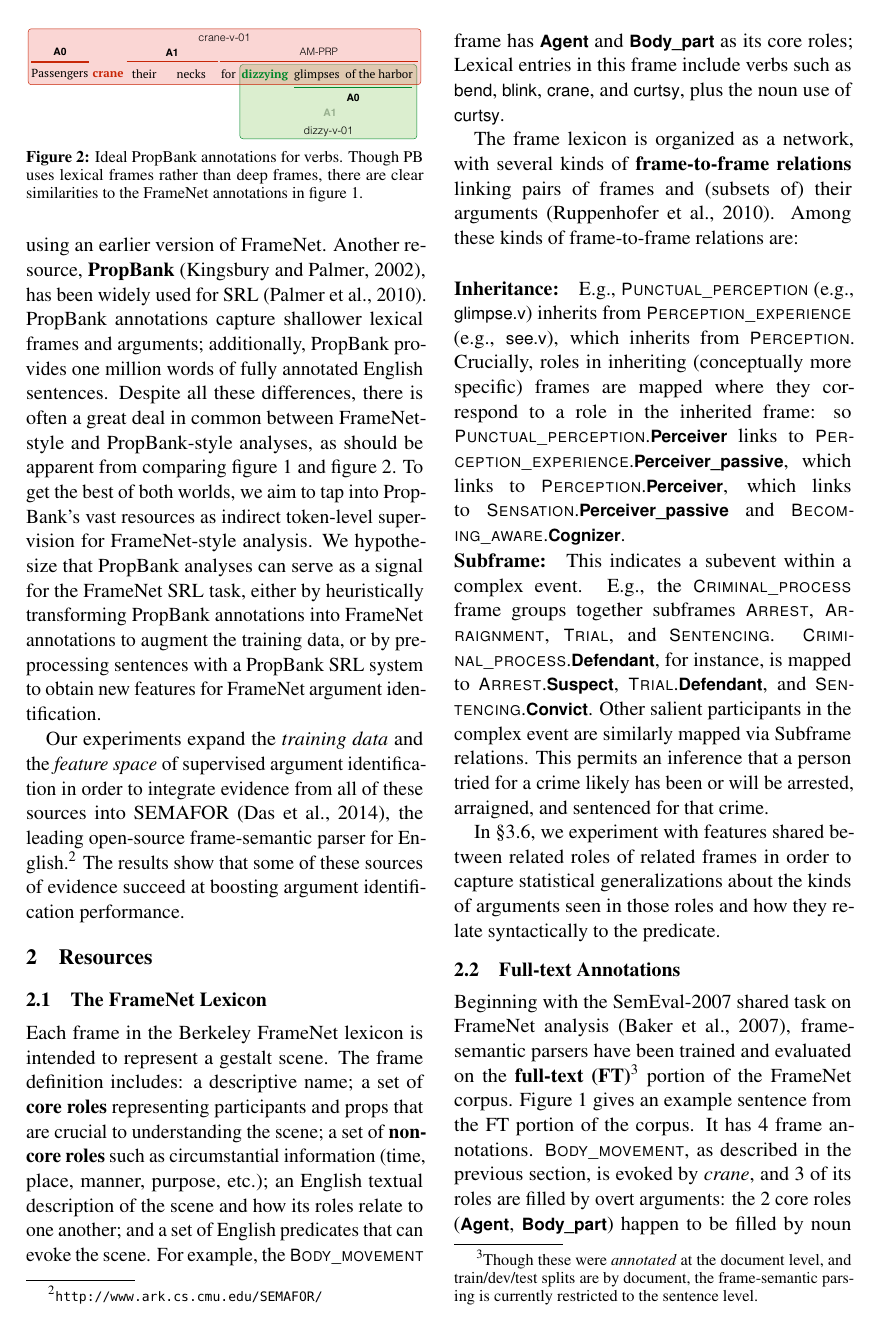
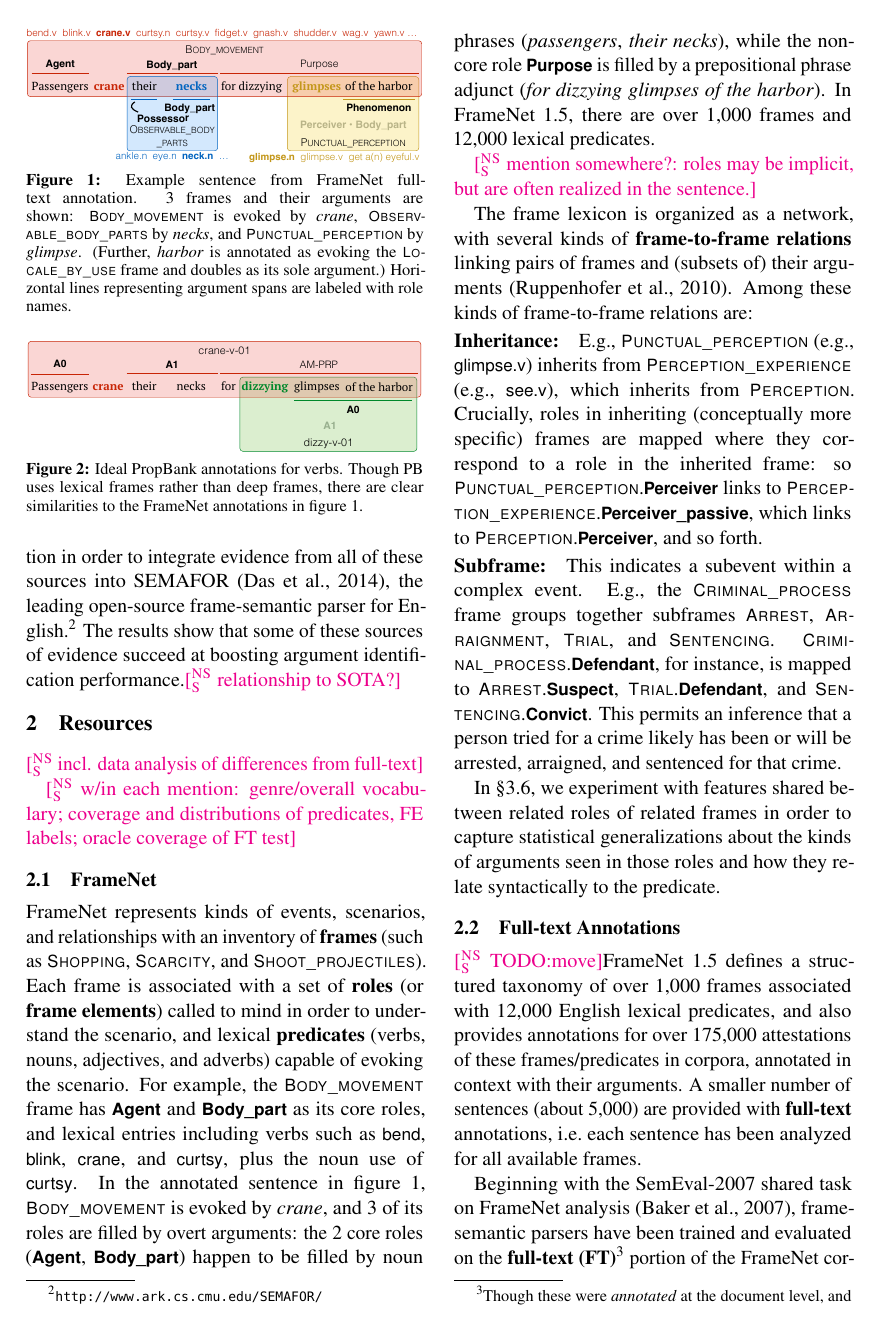
Before and after one commit to meghana-kshirsagar/acl2015, a LaTeX paper (argid_short.tex): page 2 of 10. Compiled offline with pdfLaTeX.

Commit message:
condensing, reoganizing intro, etc.

```diff
--- a/argid_short.tex
+++ b/argid_short.tex
@@ -233,8 +233,8 @@
 \newcommand{\stmarker}{\ensuretext{\textcolor{blue}{\ensuremath{^{\textsc{S}}_{\textsc{T}}}}}}
 \newcommand{\jbmarker}{\ensuretext{\textcolor{orange}{\ensuremath{^{\textsc{J}}_{\textsc{B}}}}}}
 \newcommand{\dbmarker}{\ensuretext{\textcolor{purple}{\ensuremath{^{\textsc{D}}_{\textsc{B}}}}}}
-%\newcommand{\arkcomment}[3]{\ensuretext{\textcolor{#3}{[#1 #2]}}}
-\newcommand{\arkcomment}[3]{}
+\newcommand{\arkcomment}[3]{\ensuretext{\textcolor{#3}{[#1 #2]}}}
+%\newcommand{\arkcomment}[3]{}
 \newcommand{\cjd}[1]{\arkcomment{\cjdmarker}{#1}{red}}
 \newcommand{\nss}[1]{\arkcomment{\nssmarker}{#1}{magenta}}
 \newcommand{\mk}[1]{\arkcomment{\mkmarker}{#1}{mdgreen}}
@@ -439,9 +408,3 @@ as well as the (type-level) hierarchical structure of the FrameNet lexicon.
-\begin{figure}
-\includegraphics[width=\columnwidth]{fig/harbor-pb.pdf}
-\caption{Ideal PropBank annotations for verbs. Though PB uses lexical frames rather than deep frames,
-there are clear similarities to the FrameNet annotations in \cref{fig:harbor-fn}.}
-\label{fig:harbor-pb}
-\end{figure}
 
 In this paper, we address the \textbf{argument identification}
 subtask of finding and labeling arguments
@@ -458,4 +421,3 @@ additionally, PropBank provides one million words of fully annotated English sen
 Despite all these differences, there is often a great deal in common between
 FrameNet-style and PropBank-style analyses, as should be apparent from comparing
 \cref{fig:harbor-fn} and \cref{fig:harbor-pb}.
-To get the best of both worlds, we aim to tap into PropBank's vast resources
@@ -467,7 +436,31 @@ of supervised argument identification
 in order to integrate evidence from all of these sources
 into SEMAFOR \citep{das-14}, the leading open-source frame-semantic parser for English.\footnote{\url{http://www.ark.cs.cmu.edu/SEMAFOR/}}
 The results show that some of these sources of evidence succeed
-at boosting argument identification performance.\nss{SOTA (without constraints)?}
+at boosting argument identification performance.\nss{relationship to SOTA?}
+
+\begin{figure}
+\includegraphics[width=\columnwidth]{fig/harbor-fn.pdf}
+\caption{Example sentence from FrameNet full-text annotation.
+3~frames and their arguments are shown:
+\fnf{Body\_movement} is evoked by \textit{crane},
+\fnf{Observable\_body\_parts} by \textit{necks},
+and \fnf{Punctual\_perception} by \textit{glimpse}.
+(Further, \textit{harbor} is annotated as evoking the \fnf{Locale\_by\_use} frame
+and doubles as its sole argument.)
+Horizontal lines representing argument spans
+are labeled with role names.}
+\label{fig:harbor-fn}
+\end{figure}
+
+
+
+\begin{figure}
+\includegraphics[width=\columnwidth]{fig/harbor-pb.pdf}
+\caption{Ideal PropBank annotations for verbs. Though PB uses lexical frames rather than deep frames,
+there are clear similarities to the FrameNet annotations in \cref{fig:harbor-fn}.}
+\label{fig:harbor-pb}
+\end{figure}
+
 
 
 \section{Resources}
@@ -476,31 +469,48 @@ at boosting argument identification performance.\nss{SOTA (without constraints)?
 
 \nss{w/in each mention: genre/overall vocabulary; coverage and distributions of predicates, FE labels; oracle coverage of FT test}
 
-\subsection{The FrameNet Lexicon}\label{sec:lex}
+\subsection{FrameNet}\label{sec:fn}
 
-Each frame in the Berkeley FrameNet lexicon is intended to represent a gestalt scene.
-The frame definition includes: a descriptive name;
-a set of \textbf{core roles} representing participants and props that are crucial
-to understanding the scene; a set of \textbf{non-core roles} such as circumstantial
-information (time, place, manner, purpose, etc.);
-an English textual description of the scene and how its roles relate to one another;
-and a set of English predicates that can evoke the scene.
-For example, the \fnf{Body\_movement} frame has \fnr{Agent} and \fnr{Body\_part} as its core roles;
+FrameNet represents kinds of events, scenarios, and relationships
+with an inventory of \textbf{frames} (such as \fnf{Shopping}, \fnf{Scarcity}, and \fnf{Shoot\_projectiles}).
+Each frame is associated with a set of \textbf{roles} (or \textbf{frame elements})
+called to mind in order to understand the scenario,
+and lexical \textbf{predicates} (verbs, nouns, adjectives, and adverbs) capable of
+evoking the scenario.
+For example, the \fnf{Body\_movement} frame has \fnr{Agent} and \fnr{Body\_part} as its core roles,
 %the frame description states,
 %``This frame contains words for motions or actions an \fnr{Agent} performs using some part of his/her body.''
-Lexical entries in this frame include verbs such as \fnlu{bend}, \fnlu{blink}, \fnlu{crane}, and \fnlu{curtsy},
+and lexical entries including verbs such as \fnlu{bend}, \fnlu{blink}, \fnlu{crane}, and \fnlu{curtsy},
 plus the noun use of \fnlu{curtsy}.
+In the annotated sentence in \cref{fig:harbor-fn},
+\fnf{Body\_movement} is evoked by \textit{crane}, and 3~of its roles are filled by overt arguments:
+the 2~core roles (\fnr{Agent}, \fnr{Body\_part}) happen to be filled by noun phrases
+(\textit{passengers}, \textit{their necks}), while the non-core role \fnr{Purpose} is filled by a
+prepositional phrase adjunct (\textit{for dizzying glimpses of the harbor}).
+In FrameNet~1.5, there are over 1,000 frames and 12,000~lexical predicates.
+
+\nss{mention somewhere?: roles may be implicit, but are often realized in the sentence.}
+
+% Each frame in the Berkeley FrameNet lexicon is intended to represent a gestalt scene.
+% The frame definition includes: a descriptive name;
+% a set of \textbf{core roles} representing participants and props that are crucial
+% to understanding the scene; a set of \textbf{non-core roles} such as circumstantial
+% information (time, place, manner, purpose, etc.);
+% an English textual description of the scene and how its roles relate to one another;
+% and a set of English predicates that can evoke the scene.
 
 The frame lexicon is organized as a network, with several kinds of \textbf{frame-to-frame relations}
 linking pairs of frames and (subsets of) their arguments \citep{ruppenhofer-10}.
-Among these kinds of frame-to-frame relations are:\\
-\paragraph{Inheritance:} E.g., \fnf{Punctual\_perception} (e.g., \fnlu{glimpse.v}) inherits from
+Among these kinds of frame-to-frame relations are:
+\paragraph{Inheritance:}
+E.g., \fnf{Punctual\_perception} (e.g., \fnlu{glimpse.v}) inherits from
 \fnf{Perception\_experience} (e.g., \fnlu{see.v}), which inherits from \fnf{Perception}.
 %Other frames inheriting from \fnf{Perception} include \fnf{Sensation} (e.g., \fnlu{sight.n}) and
 %\fnf{Becoming\_aware} (e.g., \fnlu{notice.v}).
 Crucially, roles in inheriting (conceptually more specific) frames are mapped
 where they correspond to a role in the inherited frame: so \fnf{Punctual\_perception}.\fnr{Perceiver} links to \fnf{Perception\_experience}.\fnr{Perceiver\_passive},
-which links to \fnf{Perception}.\fnr{Perceiver}, which links to \fnf{Sensation}.\fnr{Perceiver\_passive} and \fnf{Becoming\_aware}.\fnr{Cognizer}.
+which links to \fnf{Perception}.\fnr{Perceiver}, and so forth.
+%, which links to \fnf{Sensation}.\fnr{Perceiver\_passive} and \fnf{Becoming\_aware}.\fnr{Cognizer}.
 
 \paragraph{Subframe:} This indicates a subevent within a complex event.
 E.g., the \fnf{Criminal\_process} frame groups together subframes
@@ -508,8 +518,8 @@ E.g., the \fnf{Criminal\_process} frame groups together subframes
 \fnf{Criminal\_process}.\fnr{Defendant}, for instance, is mapped to
 \fnf{Arrest}.\fnr{Suspect}, %\fnf{Arraignment}.\fnr{Defendant},
 \fnf{Trial}.\fnr{Defendant}, and \fnf{Sentencing}.\fnr{Convict}.
-Other salient participants in the complex event %(such as the crime for which someone is arrested, tried, etc.)\
-are similarly mapped via Subframe relations.
+%Other salient participants in the complex event %(such as the crime for which someone is arrested, tried, etc.)\
+%are similarly mapped via Subframe relations.
 This permits an inference that a person tried for a crime likely
 has been or will be arrested, arraigned, and sentenced for that crime.
 
@@ -519,12 +529,17 @@ seen in those roles and how they relate syntactically to the predicate.
 
 \subsection{Full-text Annotations}\label{sec:ft}
 
+\nss{TODO:move}FrameNet~1.5 defines a structured taxonomy of over 1,000 frames associated with 12,000~English lexical predicates,
+and also provides annotations for over 175,000 attestations
+of these frames/predicates in corpora, annotated in context with their arguments.
+A smaller number of sentences (about 5,000)
+are provided with \textbf{full-text} annotations, i.e.~each sentence
+has been analyzed for all available frames.
+
+
 Beginning with the SemEval-2007 shared task on FrameNet analysis \citep{baker-07},
 frame-semantic parsers have been trained and evaluated on the \textbf{full-text (FT)}\footnote{Though these
 were \emph{annotated} at the document level, and train/dev/test splits are by document, the frame-semantic parsing
 is currently restricted to the sentence level.} portion
 of the FrameNet corpus. %This consists of documents for which annotators made an effort to assign frames and arguments to as many words as possible.
 \Cref{fig:harbor-fn} gives an example sentence from the FT portion of the corpus.
-It has 4~frame annotations. \fnf{Body\_movement}, as described in the previous section,
-is evoked by \textit{crane}, and 3~of its roles are filled by overt arguments:
-the 2~core roles (\fnr{Agent}, \fnr{Body\_part}) happen to be filled by noun phrases
```
Also changed, not shown: argid_short.tex (66 more changed lines).
